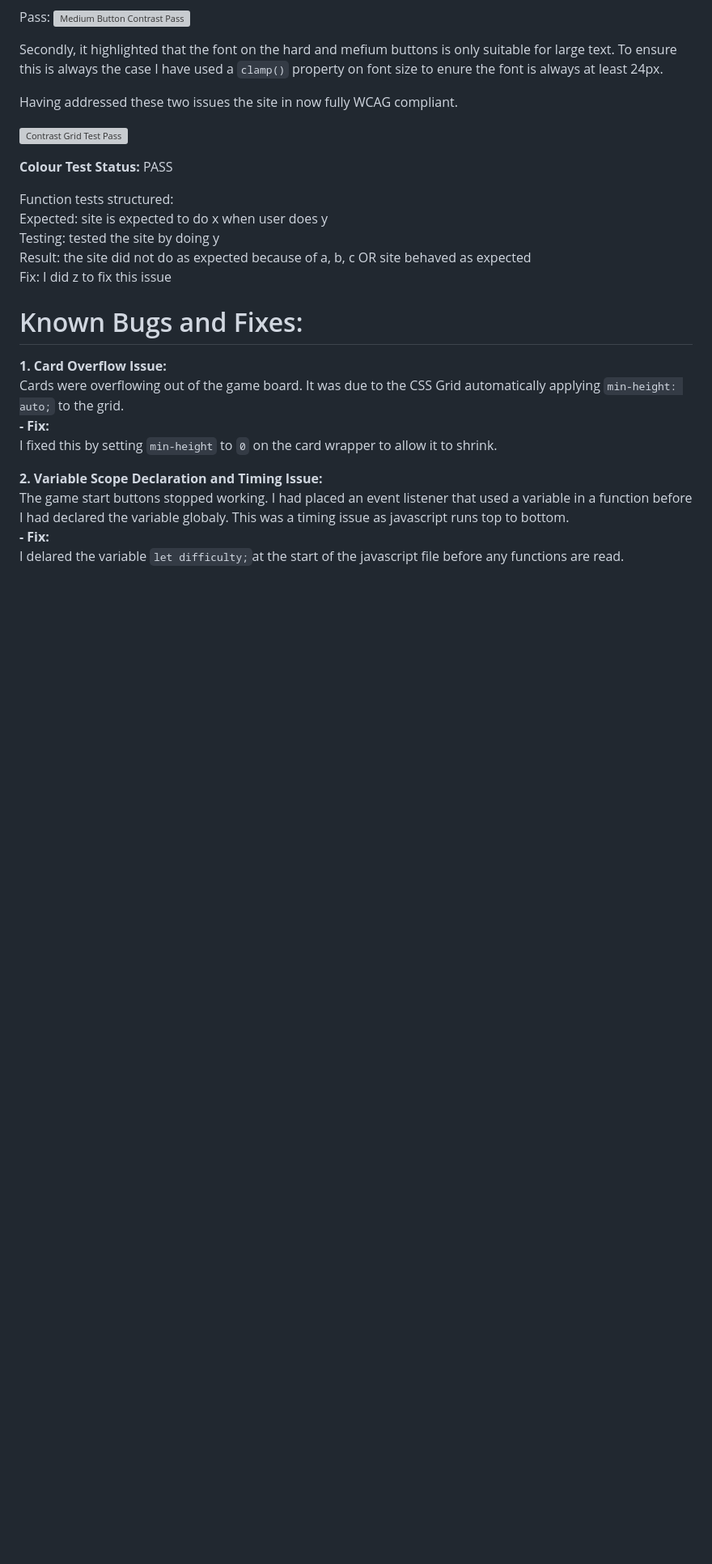
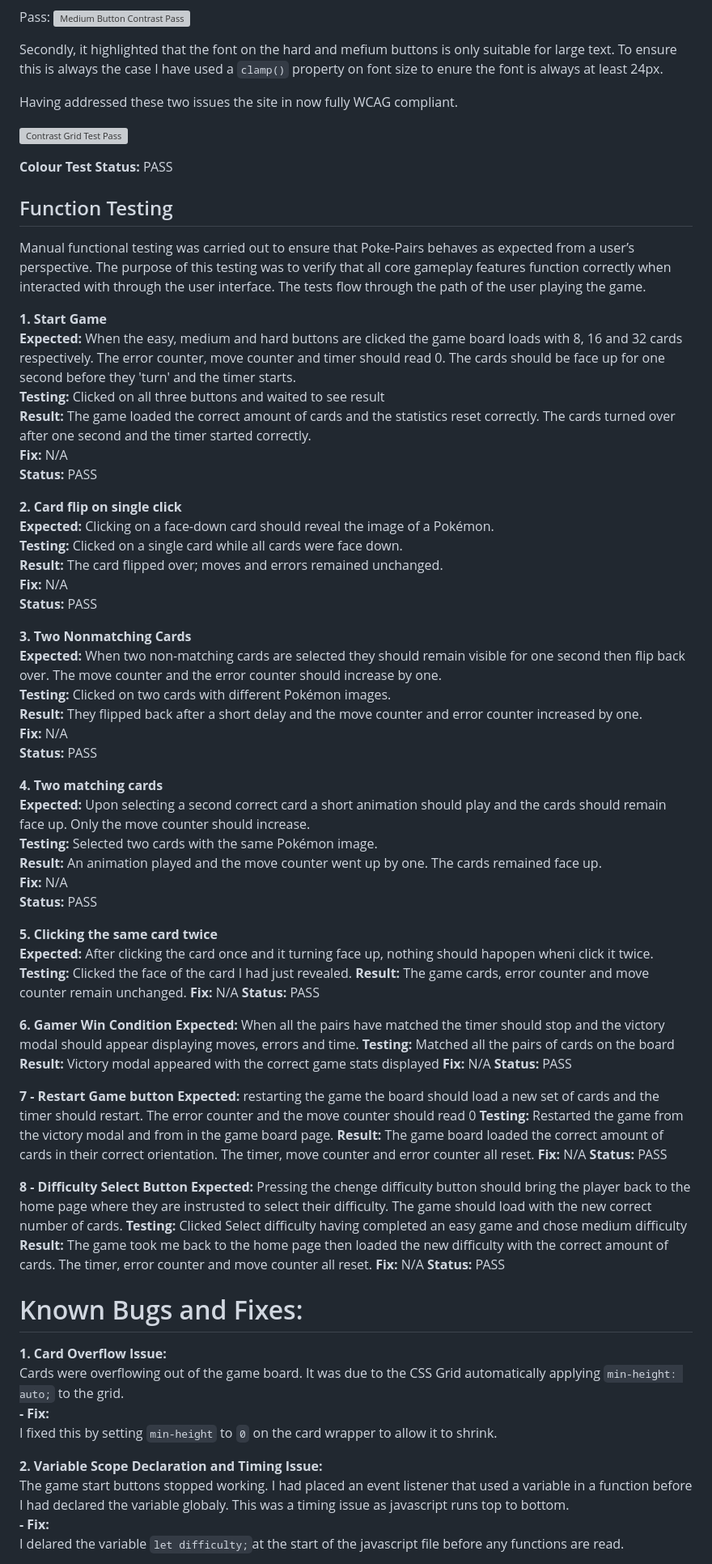
Before and after one commit to Gruheem/milestone-project-two, a Markdown page: README.md, the part around one of its changes. Shown at 81% size. Drawn GitHub-style; blank space fills up the shorter version; grey boxes are pictures that could not be loaded.

Commit message:
Add Manual Function Test

```diff
--- a/README.md
+++ b/README.md
@@ -602,13 +602,65 @@ Having addressed these two issues the site in now fully WCAG compliant.
 **Colour Test Status:** PASS
 
 
+## Function Testing
 
+Manual functional testing was carried out to ensure that Poke-Pairs behaves as expected from a user’s perspective. The purpose of this testing was to verify that all core gameplay features function correctly when interacted with through the user interface. The tests flow through the path of the user playing the game.
 
-Function tests structured:
- Expected: site is expected to do x when user does y
- Testing: tested the site by doing y
- Result: the site did not do as expected because of a, b, c OR site behaved as expected
- Fix: I did z to fix this issue
+**1. Start Game**
+**Expected:** When the easy, medium and hard buttons are clicked the game board loads with 8, 16 and 32 cards respectively. The error counter, move counter and timer should read 0. The cards should be face up for one second before they 'turn' and the timer starts.
+**Testing:** Clicked on all three buttons and waited to see result
+**Result:** The game loaded the correct amount of cards and the statistics reset correctly. The cards turned over after one second and the timer started correctly.
+**Fix:** N/A
+**Status:** PASS
+
+**2. Card flip on single click**
+**Expected:** Clicking on a face-down card should reveal the image of a Pokémon.
+**Testing:** Clicked on a single card while all cards were face down.
+**Result:** The card flipped over; moves and errors remained unchanged.
+**Fix:** N/A
+**Status:** PASS
+
+**3. Two Nonmatching Cards**
+**Expected:** When two non-matching cards are selected they should remain visible for one second then flip back over. The move counter and the error counter should increase by one.
+**Testing:** Clicked on two cards with different Pokémon images.
+**Result:** They flipped back after a short delay and the move counter and error counter increased by one.
+**Fix:** N/A
+**Status:** PASS
+
+**4. Two matching cards**
+**Expected:** Upon selecting a second correct card a short animation should play and the cards should remain face up. Only the move counter should increase.
+**Testing:** Selected two cards with the same Pokémon image.
+**Result:** An animation played and the move counter went up by one. The cards remained face up.
+**Fix:** N/A
+**Status:** PASS
+
+**5. Clicking the same card twice**
+**Expected:** After clicking the card once and it turning face up, nothing should hapopen wheni click it twice.
+**Testing:** Clicked the face of the card I had just revealed.
+**Result:** The game cards, error counter and move counter remain unchanged.
+**Fix:** N/A
+**Status:** PASS
+
+**6. Gamer Win Condition**
+**Expected:** When all the pairs have matched the timer should stop and the victory modal should appear displaying moves, errors and time.
+**Testing:** Matched all the pairs of cards on the board
+**Result:** Victory modal appeared with the correct game stats displayed
+**Fix:** N/A
+**Status:** PASS
+
+**7 - Restart Game button**
+**Expected:** restarting the game the board should load a new set of cards and the timer should restart. The error counter and the move counter should read 0
+**Testing:** Restarted the game from the victory modal and from in the game board page.
+**Result:** The game board loaded the correct amount of cards in their correct orientation. The timer, move counter and error counter all reset.
+**Fix:** N/A
+**Status:** PASS
+
+**8 - Difficulty Select Button**
+**Expected:**  Pressing the chenge difficulty button should bring the player back to the home page where they are instrusted to select their difficulty. The game should load with the new correct number of cards.
+**Testing:** Clicked Select difficulty having completed an easy game and chose medium difficulty
+**Result:** The game took me back to the home page then loaded the new difficulty with the correct amount of cards. The timer, error counter and move counter all reset.
+**Fix:** N/A
+**Status:** PASS
 
 # Known Bugs and Fixes:
 
```
Also changed, not shown: other parts of README.md (+90 -90 lines).
